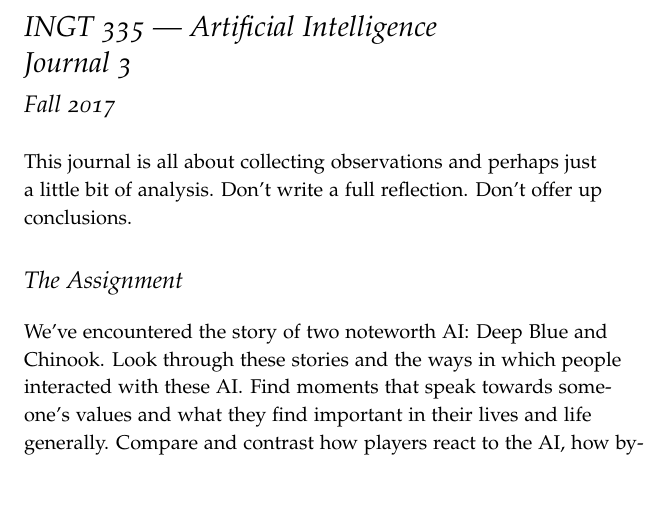
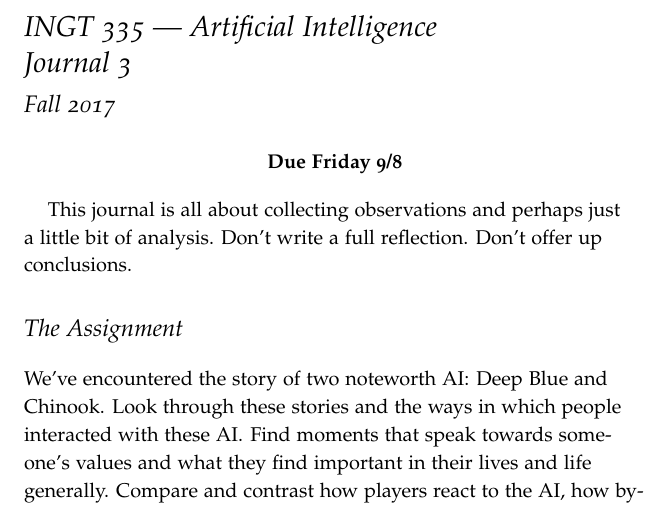
Before and after one commit to jlmayfield/MC-INTG335, a LaTeX document (journals/intg335-journal3.tex): part of the page, cut so that both start at the same text. Compiled offline with pdfLaTeX.

Commit message:
added due date to journal 3

```diff
--- a/journals/intg335-journal3.tex
+++ b/journals/intg335-journal3.tex
@@ -7,6 +7,9 @@
 \begin{document}
 \maketitle
 
+\begin{center}
+  \textbf{Due Friday 9/8}
+\end{center}
 
 This journal is all about collecting observations and perhaps just a little bit of analysis. Don't write a full reflection. Don't offer up conclusions.
 
```
Also changed, not shown: journals/intg335-journal3.pdf.
